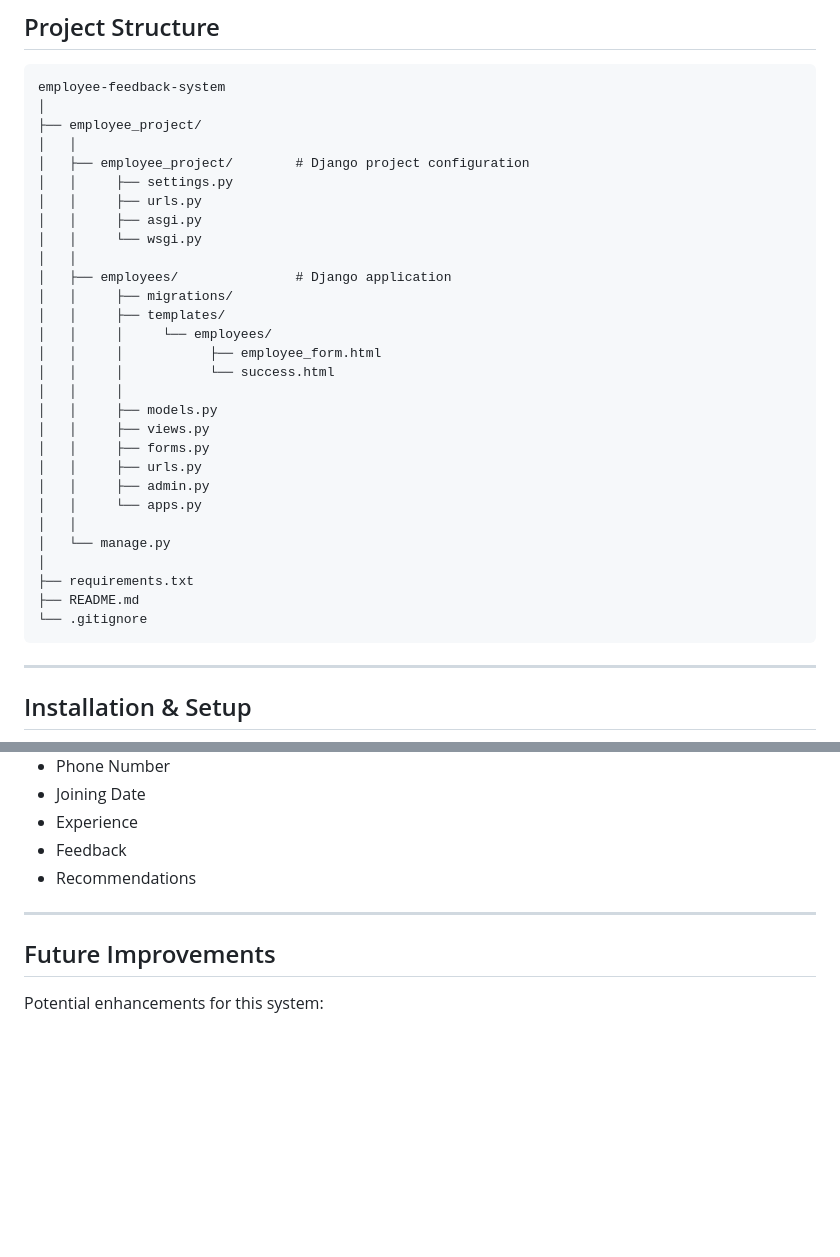
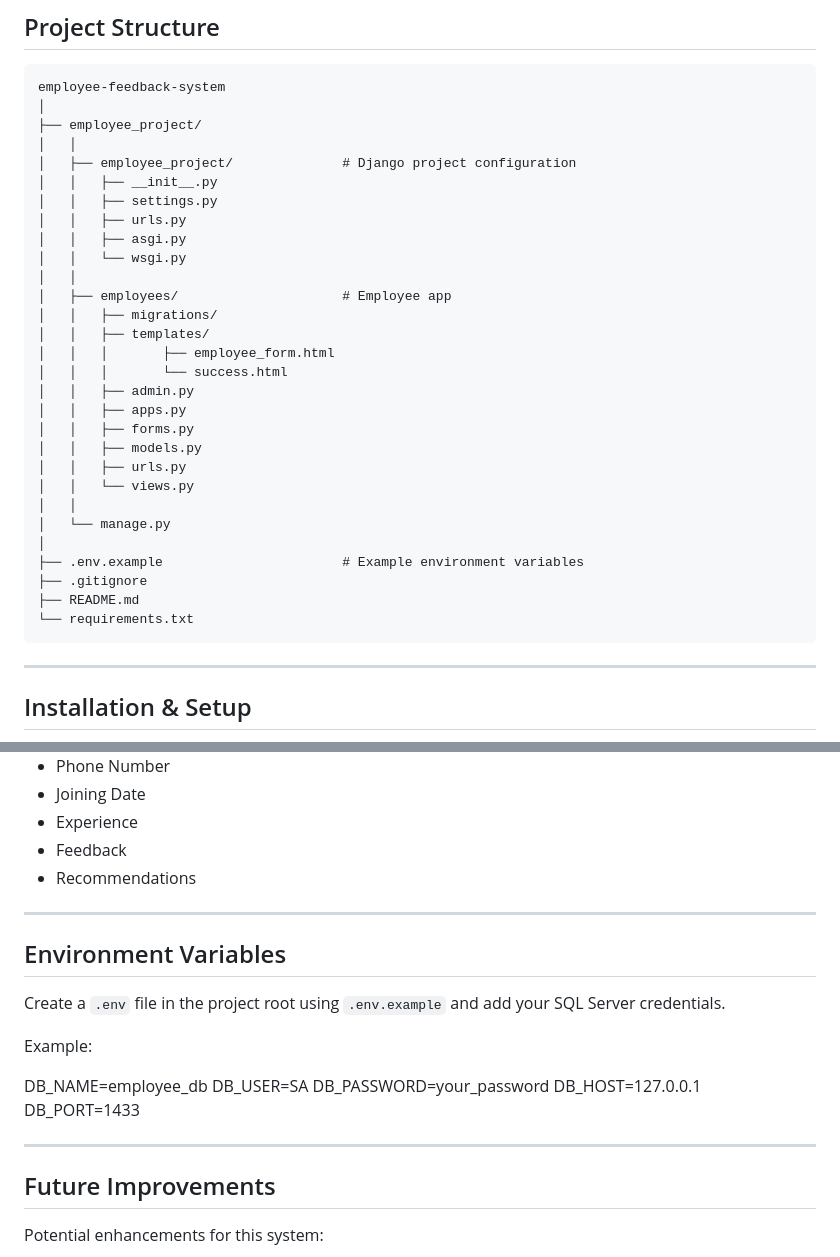
Before and after one commit to sumedhp23/employee-feedback-system, a Markdown page: README.md, 2 parts joined by grey strips. GitHub-like rendering; blank space fills up the shorter version.

````diff
--- a/README.md
+++ b/README.md
@@ -74,31 +74,31 @@ employee-feedback-system
 │
 ├── employee_project/
 │   │
-│   ├── employee_project/        # Django project configuration
-│   │     ├── settings.py
-│   │     ├── urls.py
-│   │     ├── asgi.py
-│   │     └── wsgi.py
+│   ├── employee_project/              # Django project configuration
+│   │   ├── __init__.py
+│   │   ├── settings.py
+│   │   ├── urls.py
+│   │   ├── asgi.py
+│   │   └── wsgi.py
 │   │
-│   ├── employees/               # Django application
-│   │     ├── migrations/
-│   │     ├── templates/
-│   │     │     └── employees/
-│   │     │           ├── employee_form.html
-│   │     │           └── success.html
-│   │     │
-│   │     ├── models.py
-│   │     ├── views.py
-│   │     ├── forms.py
-│   │     ├── urls.py
-│   │     ├── admin.py
-│   │     └── apps.py
+│   ├── employees/                     # Employee app
+│   │   ├── migrations/
+│   │   ├── templates/
+│   │   │       ├── employee_form.html
+│   │   │       └── success.html
+│   │   ├── admin.py
+│   │   ├── apps.py
+│   │   ├── forms.py
+│   │   ├── models.py
+│   │   ├── urls.py
+│   │   └── views.py
 │   │
 │   └── manage.py
 │
-├── requirements.txt
+├── .env.example                       # Example environment variables
+├── .gitignore
 ├── README.md
-└── .gitignore
+└── requirements.txt
 ```
 
 ---
@@ -219,6 +219,20 @@ It stores:
 
 ---
 
+## Environment Variables
+
+Create a `.env` file in the project root using `.env.example` and add your SQL Server credentials.
+
+Example:
+
+DB_NAME=employee_db
+DB_USER=SA
+DB_PASSWORD=your_password
+DB_HOST=127.0.0.1
+DB_PORT=1433
+
+---
+
 ## Future Improvements
 
 Potential enhancements for this system:
````
